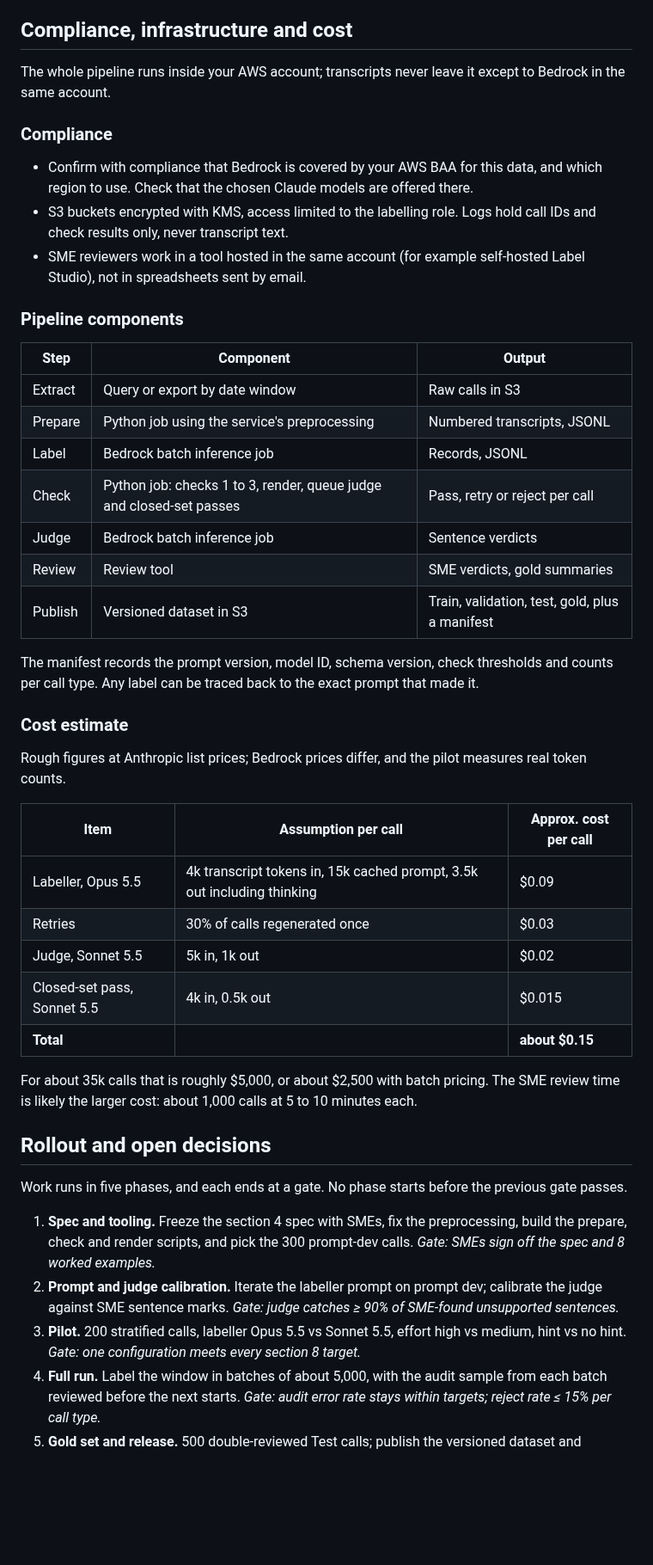
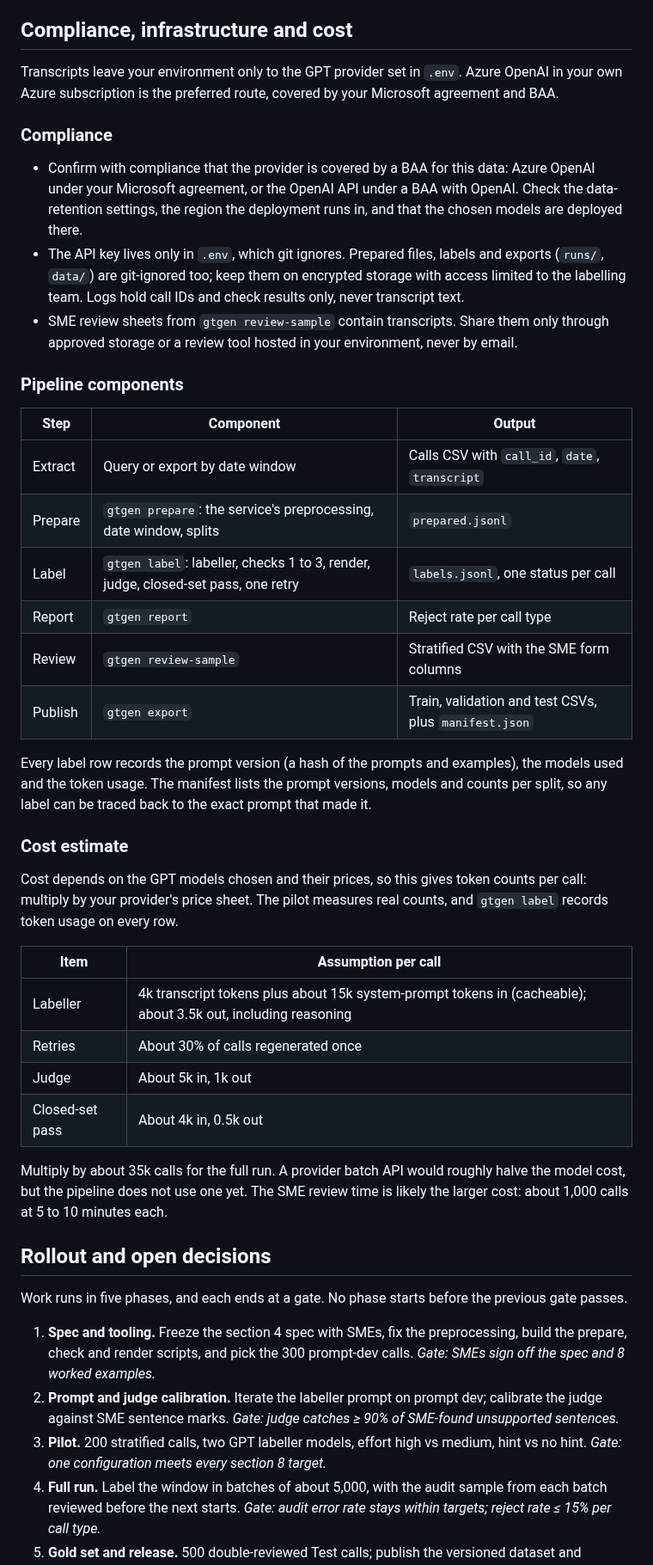
Before and after one commit to Swetha-Hariharan1810/summarization-ground-truth, a Markdown page: docs/ground-truth-generation-design.md, the part around one of its changes. Shown at 86% size. Drawn GitHub-style; blank space fills up the shorter version.

Commit message:
Update ground truth design doc to the GPT setup
The doc described Claude on Amazon Bedrock; the code calls a GPT model
(OpenAI or Azure OpenAI) configured from .env. Model settings,
compliance, pipeline components, cost and the pilot now match.

Co-Authored-By: Claude Opus 5.5 <noreply@anthropic.com>
Claude-Session: https://claude.ai/code/session_01AvsjF5ds5Uw9pxSdH7uu98

```diff
--- a/docs/ground-truth-generation-design.md
+++ b/docs/ground-truth-generation-design.md
@@ -286,41 +287,39 @@ The same metrics, scored against the gold set, later decide which student model
 
 ## Compliance, infrastructure and cost
 
-The whole pipeline runs inside your AWS account; transcripts never leave it except to Bedrock in the same account.
+Transcripts leave your environment only to the GPT provider set in `.env`. Azure OpenAI in your own Azure subscription is the preferred route, covered by your Microsoft agreement and BAA.
 
 ### Compliance
 
-- Confirm with compliance that Bedrock is covered by your AWS BAA for this data, and which region to use. Check that the chosen Claude models are offered there.
-- S3 buckets encrypted with KMS, access limited to the labelling role. Logs hold call IDs and check results only, never transcript text.
-- SME reviewers work in a tool hosted in the same account (for example self-hosted Label Studio), not in spreadsheets sent by email.
+- Confirm with compliance that the provider is covered by a BAA for this data: Azure OpenAI under your Microsoft agreement, or the OpenAI API under a BAA with OpenAI. Check the data-retention settings, the region the deployment runs in, and that the chosen models are deployed there.
+- The API key lives only in `.env`, which git ignores. Prepared files, labels and exports (`runs/`, `data/`) are git-ignored too; keep them on encrypted storage with access limited to the labelling team. Logs hold call IDs and check results only, never transcript text.
+- SME review sheets from `gtgen review-sample` contain transcripts. Share them only through approved storage or a review tool hosted in your environment, never by email.
 
 ### Pipeline components
 
 | Step | Component | Output |
 | --- | --- | --- |
-| Extract | Query or export by date window | Raw calls in S3 |
-| Prepare | Python job using the service's preprocessing | Numbered transcripts, JSONL |
-| Label | Bedrock batch inference job | Records, JSONL |
-| Check | Python job: checks 1 to 3, render, queue judge and closed-set passes | Pass, retry or reject per call |
-| Judge | Bedrock batch inference job | Sentence verdicts |
-| Review | Review tool | SME verdicts, gold summaries |
-| Publish | Versioned dataset in S3 | Train, validation, test, gold, plus a manifest |
+| Extract | Query or export by date window | Calls CSV with `call_id`, `date`, `transcript` |
+| Prepare | `gtgen prepare`: the service's preprocessing, date window, splits | `prepared.jsonl` |
+| Label | `gtgen label`: labeller, checks 1 to 3, render, judge, closed-set pass, one retry | `labels.jsonl`, one status per call |
+| Report | `gtgen report` | Reject rate per call type |
+| Review | `gtgen review-sample` | Stratified CSV with the SME form columns |
+| Publish | `gtgen export` | Train, validation and test CSVs, plus `manifest.json` |
 
-The manifest records the prompt version, model ID, schema version, check thresholds and counts per call type. Any label can be traced back to the exact prompt that made it.
+Every label row records the prompt version (a hash of the prompts and examples), the models used and the token usage. The manifest lists the prompt versions, models and counts per split, so any label can be traced back to the exact prompt that made it.
 
 ### Cost estimate
 
-Rough figures at Anthropic list prices; Bedrock prices differ, and the pilot measures real token counts.
+Cost depends on the GPT models chosen and their prices, so this gives token counts per call: multiply by your provider's price sheet. The pilot measures real counts, and `gtgen label` records token usage on every row.
 
-| Item | Assumption per call | Approx. cost per call |
-| --- | --- | --- |
-| Labeller, Opus 5.5 | 4k transcript tokens in, 15k cached prompt, 3.5k out including thinking | $0.09 |
-| Retries | 30% of calls regenerated once | $0.03 |
-| Judge, Sonnet 5.5 | 5k in, 1k out | $0.02 |
-| Closed-set pass, Sonnet 5.5 | 4k in, 0.5k out | $0.015 |
-| **Total** |  | **about $0.15** |
+| Item | Assumption per call |
+| --- | --- |
+| Labeller | 4k transcript tokens plus about 15k system-prompt tokens in (cacheable); about 3.5k out, including reasoning |
+| Retries | About 30% of calls regenerated once |
+| Judge | About 5k in, 1k out |
+| Closed-set pass | About 4k in, 0.5k out |
 
-For about 35k calls that is roughly $5,000, or about $2,500 with batch pricing. The SME review time is likely the larger cost: about 1,000 calls at 5 to 10 minutes each.
+Multiply by about 35k calls for the full run. A provider batch API would roughly halve the model cost, but the pipeline does not use one yet. The SME review time is likely the larger cost: about 1,000 calls at 5 to 10 minutes each.
 
 ## Rollout and open decisions
 
@@ -328,7 +327,7 @@ Work runs in five phases, and each ends at a gate. No phase starts before the pr
 
 1. **Spec and tooling.** Freeze the section 4 spec with SMEs, fix the preprocessing, build the prepare, check and render scripts, and pick the 300 prompt-dev calls. *Gate: SMEs sign off the spec and 8 worked examples.*
 2. **Prompt and judge calibration.** Iterate the labeller prompt on prompt dev; calibrate the judge against SME sentence marks. *Gate: judge catches ≥ 90% of SME-found unsupported sentences.*
-3. **Pilot.** 200 stratified calls, labeller Opus 5.5 vs Sonnet 5.5, effort high vs medium, hint vs no hint. *Gate: one configuration meets every section 8 target.*
+3. **Pilot.** 200 stratified calls, two GPT labeller models, effort high vs medium, hint vs no hint. *Gate: one configuration meets every section 8 target.*
 4. **Full run.** Label the window in batches of about 5,000, with the audit sample from each batch reviewed before the next starts. *Gate: audit error rate stays within targets; reject rate ≤ 15% per call type.*
 5. **Gold set and release.** 500 double-reviewed Test calls; publish the versioned dataset and manifest. *Gate: inter-reviewer agreement ≥ 85%.*
 
```
Also changed, not shown: other parts of docs/ground-truth-generation-design.md (+8 -7 lines), docs/images/label-pipeline.png.
